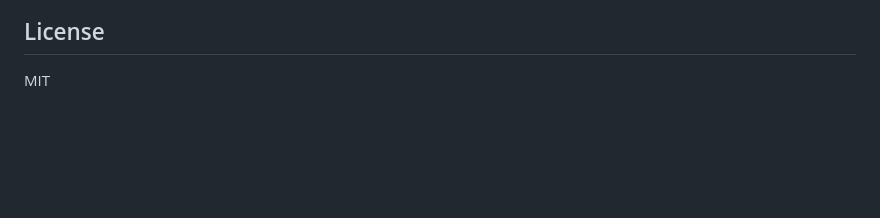
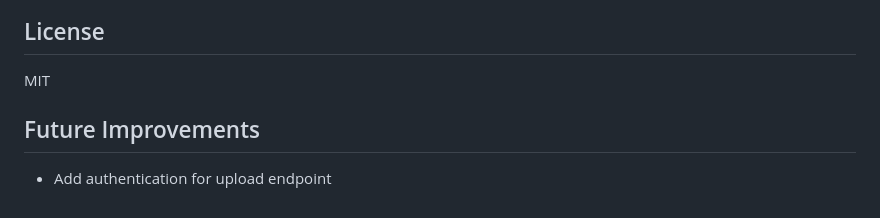
Before and after one commit to SalmanSi/Task-Extraction-Service, a Markdown page: README.md, the part around the change. Drawn GitHub-style; blank space fills up the shorter version.

Commit message:
update reamde

```diff
--- a/README.md
+++ b/README.md
@@ -153,3 +153,6 @@ app.log                # Runtime log with extraction history
 
 ## License
 MIT
+
+## Future Improvements
+- Add authentication for upload endpoint
```
